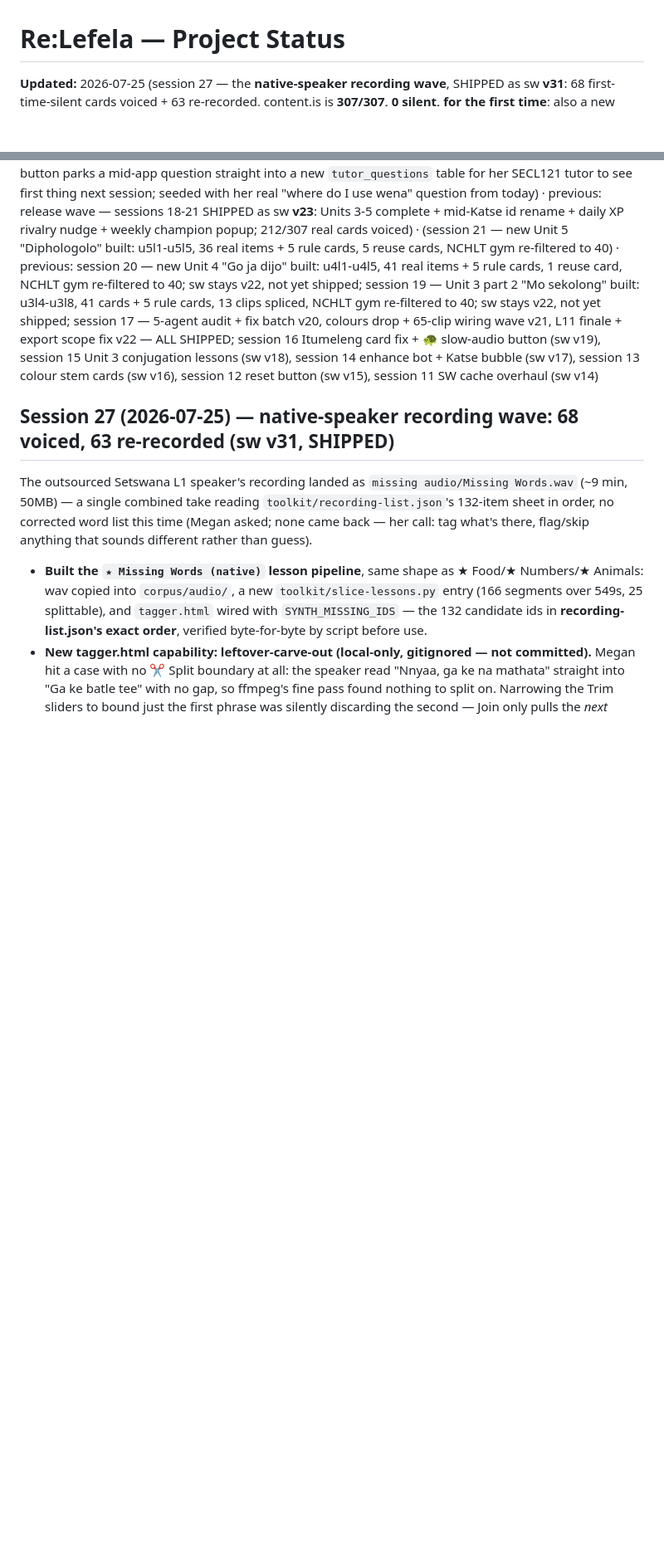
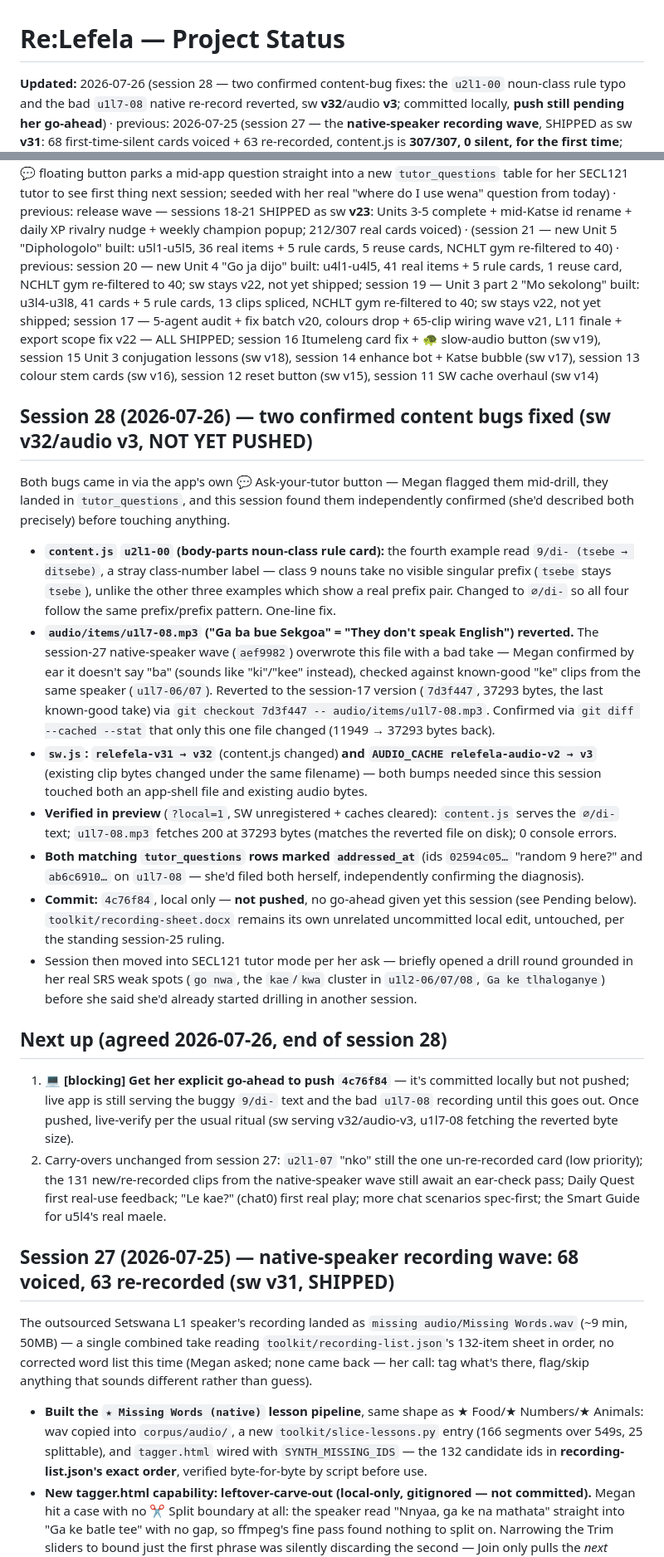
Before and after one commit to megzieberr/re-lefela, a Markdown page: PROJECT-STATUS.md, 2 parts joined by grey strips. Shown at 83% size. Rendered like a GitHub page; blank space fills up the shorter version.

Commit message:
PROJECT-STATUS: session 28 wrap-up (two content-bug fixes, sw v32/audio v3)
Co-Authored-By: Claude Sonnet 5 <noreply@anthropic.com>

```diff
--- a/PROJECT-STATUS.md
+++ b/PROJECT-STATUS.md
@@ -1,6 +1,8 @@
 # Re:Lefela — Project Status
 
-**Updated:** 2026-07-25 (session 27 — the **native-speaker recording wave**, SHIPPED as sw **v31**:
+**Updated:** 2026-07-26 (session 28 — two confirmed content-bug fixes: the `u2l1-00` noun-class rule
+typo and the bad `u1l7-08` native re-record reverted, sw **v32**/audio **v3**; committed locally,
+**push still pending her go-ahead**) · previous: 2026-07-25 (session 27 — the **native-speaker recording wave**, SHIPPED as sw **v31**:
 68 first-time-silent cards voiced + 63 re-recorded, content.js is **307/307, 0 silent, for the
 first time**; also a new tagger.html feature — trimming a merged clip now carves the leftover
 audio into its own taggable segment instead of discarding it) · previous: 2026-07-19 (session 26 — **the Daily Quest**, SHIPPED as sw **v30**: Review is gone,
@@ -34,6 +36,46 @@ drop + 65-clip wiring wave v21, L11 finale + export scope fix v22 — ALL SHIPPE
 card fix + 🐢 slow-audio button (sw v19), session 15 Unit 3 conjugation lessons (sw v18), session 14
 enhance bot + Katse bubble (sw v17), session 13 colour stem cards (sw v16), session 12 reset button
 (sw v15), session 11 SW cache overhaul (sw v14)
+
+## Session 28 (2026-07-26) — two confirmed content bugs fixed (sw v32/audio v3, NOT YET PUSHED)
+Both bugs came in via the app's own 💬 Ask-your-tutor button — Megan flagged them mid-drill, they
+landed in `tutor_questions`, and this session found them independently confirmed (she'd described
+both precisely) before touching anything.
+
+- **`content.js` `u2l1-00` (body-parts noun-class rule card):** the fourth example read `9/di-
+  (tsebe → ditsebe)`, a stray class-number label — class 9 nouns take no visible singular prefix
+  (`tsebe` stays `tsebe`), unlike the other three examples which show a real prefix pair. Changed
+  to `∅/di-` so all four follow the same prefix/prefix pattern. One-line fix.
+- **`audio/items/u1l7-08.mp3` ("Ga ba bue Sekgoa" = "They don't speak English") reverted.** The
+  session-27 native-speaker wave (`aef9982`) overwrote this file with a bad take — Megan confirmed
+  by ear it doesn't say "ba" (sounds like "ki"/"kee" instead), checked against known-good "ke" clips
+  from the same speaker (`u1l7-06/07`). Reverted to the session-17 version (`7d3f447`, 37293 bytes,
+  the last known-good take) via `git checkout 7d3f447 -- audio/items/u1l7-08.mp3`. Confirmed via
+  `git diff --cached --stat` that only this one file changed (11949 → 37293 bytes back).
+- **`sw.js`: `relefela-v31 → v32`** (content.js changed) **and `AUDIO_CACHE relefela-audio-v2 → v3`**
+  (existing clip bytes changed under the same filename) — both bumps needed since this session
+  touched both an app-shell file and existing audio bytes.
+- **Verified in preview** (`?local=1`, SW unregistered + caches cleared): `content.js` serves the
+  `∅/di-` text; `u1l7-08.mp3` fetches 200 at 37293 bytes (matches the reverted file on disk); 0
+  console errors.
+- **Both matching `tutor_questions` rows marked `addressed_at`** (ids `02594c05…` "random 9 here?"
+  and `ab6c6910…` on `u1l7-08` — she'd filed both herself, independently confirming the diagnosis).
+- **Commit:** `4c76f84`, local only — **not pushed**, no go-ahead given yet this session (see Pending
+  below). `toolkit/recording-sheet.docx` remains its own unrelated uncommitted local edit, untouched,
+  per the standing session-25 ruling.
+- Session then moved into SECL121 tutor mode per her ask — briefly opened a drill round grounded in
+  her real SRS weak spots (`go nwa`, the `kae`/`kwa` cluster in `u1l2-06/07/08`, `Ga ke tlhaloganye`)
+  before she said she'd already started drilling in another session.
+
+## Next up (agreed 2026-07-26, end of session 28)
+1. 💻 **[blocking] Get her explicit go-ahead to push `4c76f84`** — it's committed locally but not
+   pushed; live app is still serving the buggy `9/di-` text and the bad `u1l7-08` recording until
+   this goes out. Once pushed, live-verify per the usual ritual (sw serving v32/audio-v3, u1l7-08
+   fetching the reverted byte size).
+2. Carry-overs unchanged from session 27: `u2l1-07` "nko" still the one un-re-recorded card
+   (low priority); the 131 new/re-recorded clips from the native-speaker wave still await an
+   ear-check pass; Daily Quest first real-use feedback; "Le kae?" (chat0) first real play; more
+   chat scenarios spec-first; the Smart Guide for u5l4's real maele.
 
 ## Session 27 (2026-07-25) — native-speaker recording wave: 68 voiced, 63 re-recorded (sw v31, SHIPPED)
 The outsourced Setswana L1 speaker's recording landed as `missing audio/Missing Words.wav`
```
